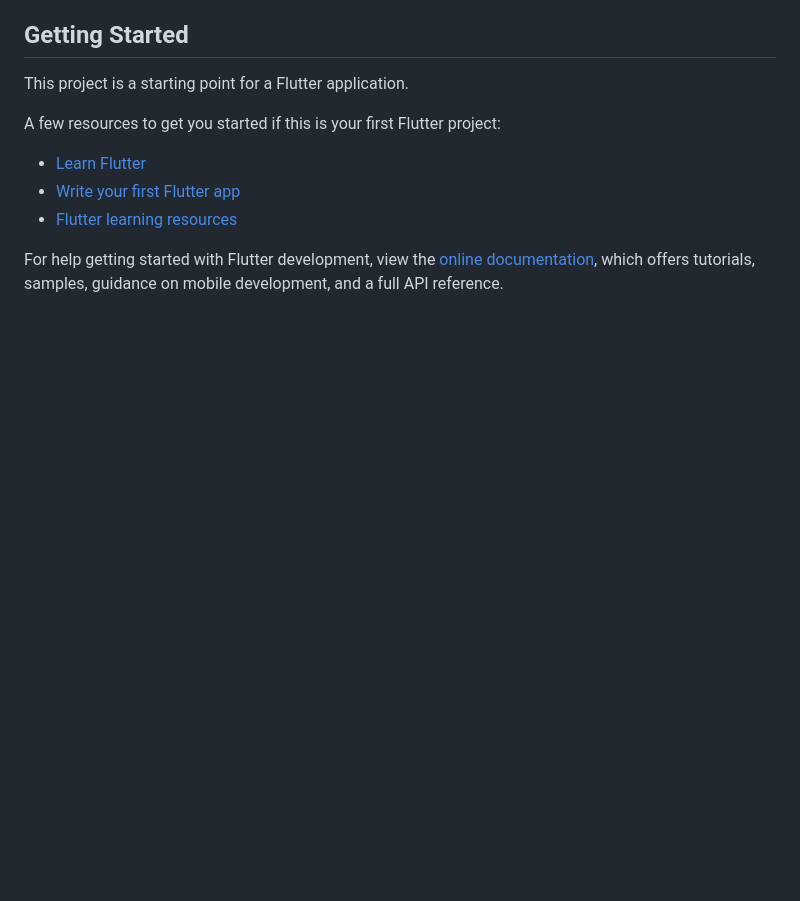
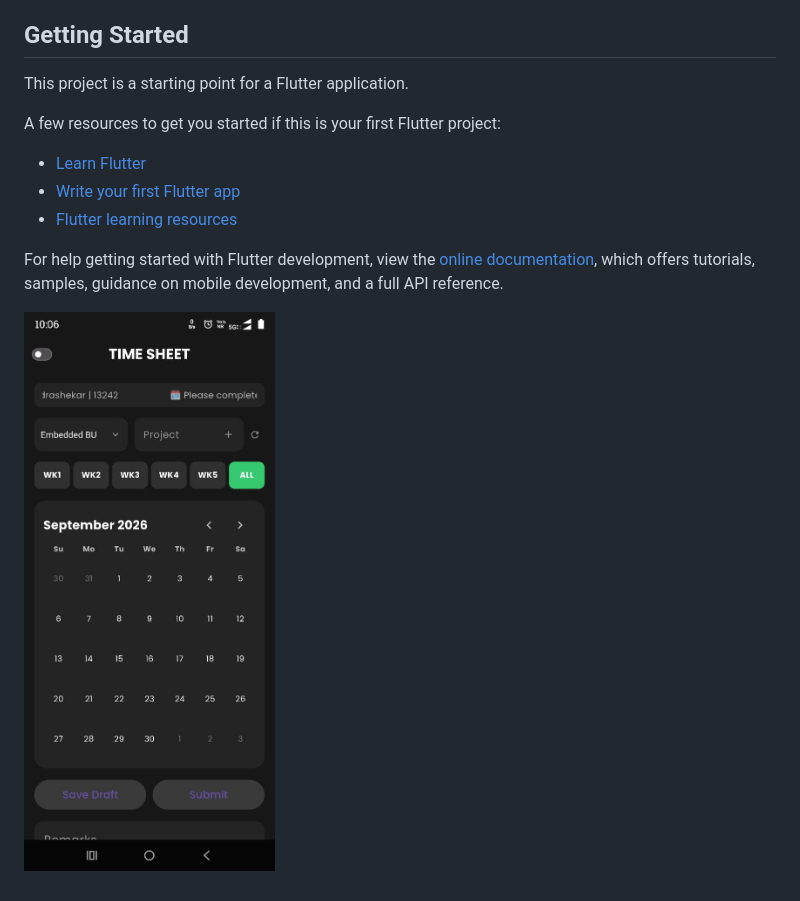
Before and after one commit to CHANDRASHEKAR4I/time_sheet_app, a Markdown page: README.md, the part around the change. GitHub-like rendering; pictures changed too: assets/images/I3.jpeg (added); blank space fills up the shorter version.

Commit message:
Add landing page image to README

```diff
--- a/README.md
+++ b/README.md
@@ -15,3 +15,5 @@ A few resources to get you started if this is your first Flutter project:
 For help getting started with Flutter development, view the
 [online documentation](https://docs.flutter.dev/), which offers tutorials,
 samples, guidance on mobile development, and a full API reference.
+
+![App landing page](assets/images/I3.jpeg)
```
